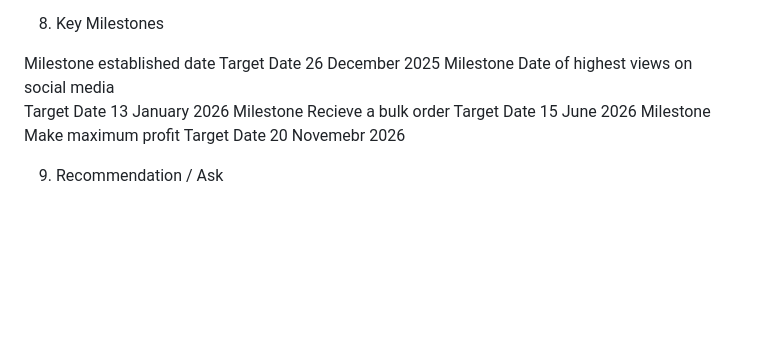
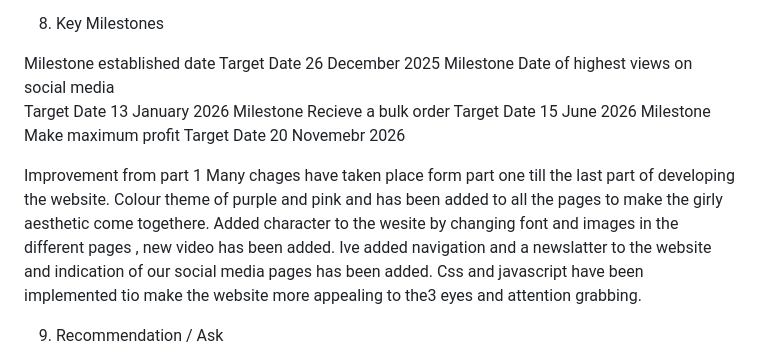
Before and after one commit to kutloanokguoa-cloud/st10493072, a Markdown page: README.md, the part around the change. Drawn GitHub-style; blank space fills up the shorter version.

```diff
--- a/README.md
+++ b/README.md
@@ -62,6 +62,10 @@ Milestone
 Target Date
  20 Novemebr 2026
 
+Improvement from part 1
+ Many chages have taken place form part one till the last part of developing the website. Colour theme of purple and pink and has been added to all the pages to make the girly aesthetic come togethere. Added character to the wesite by changing font and images in the different pages , new video has been added. Ive added navigation and a newslatter to the website and indication of our social media pages has been added. Css and javascript have been implemented tio make the website more appealing to the3 eyes and attention grabbing.
+
+
 9. Recommendation / Ask
 
 We are seeking for our clients best statifaction and to provide comfort for all their items. Funding of R5000 will assist the business i many ways such as being able to buy new and more yarn and alao look for an improved quality of material. We are willing to hire social media managers to take care of our pages and the business continues to grow.
```
